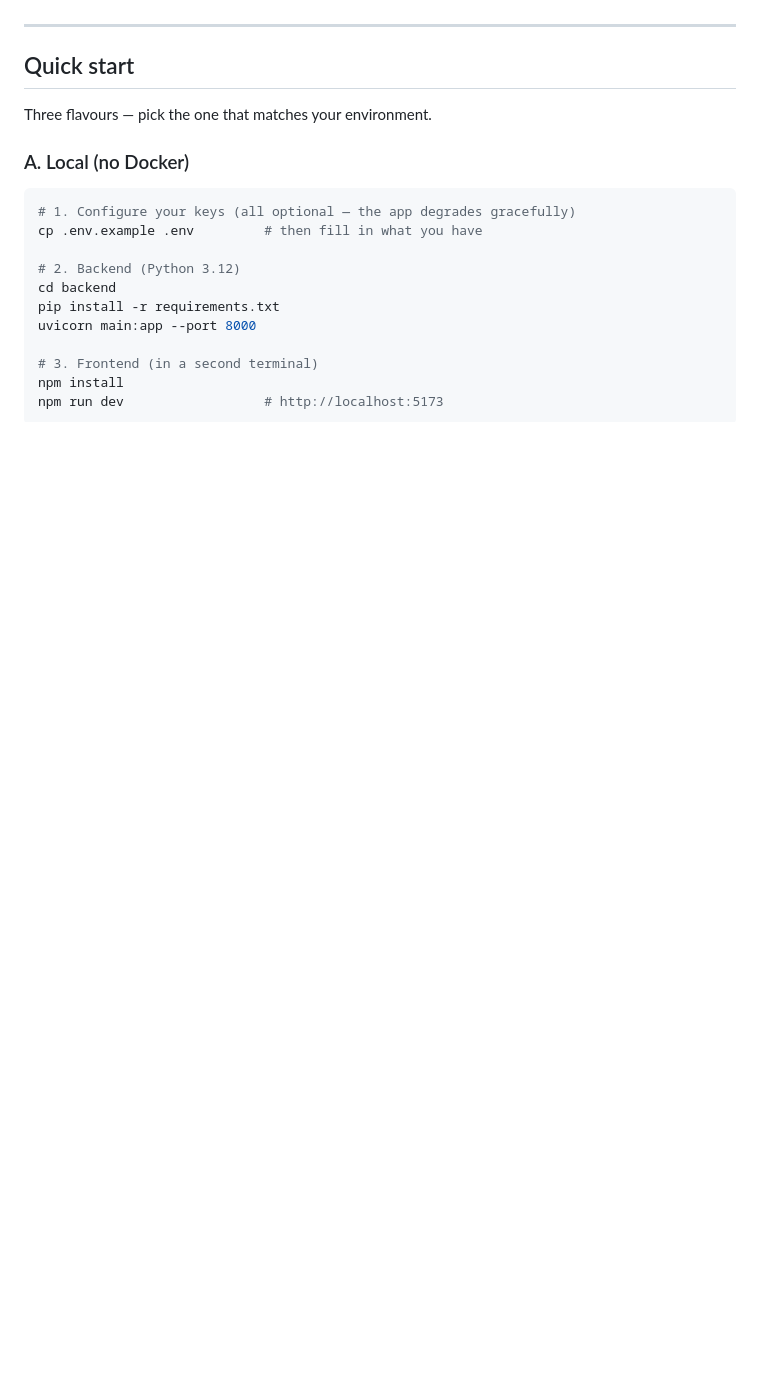
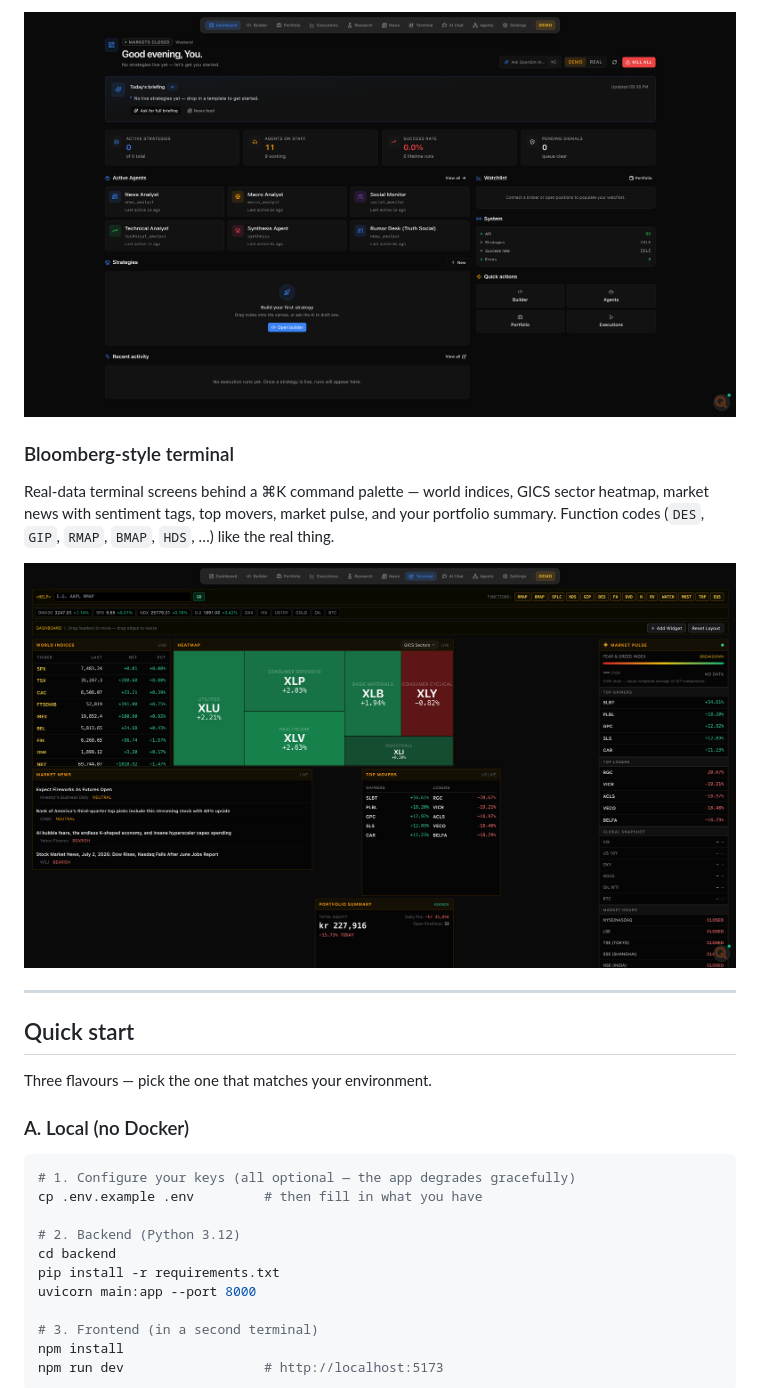
Before and after one commit to sinatooor/openqnt, a Markdown page: README.md, the part around one of its changes. Drawn GitHub-style; pictures changed too: docs/screenshots/dashboard.png (added), docs/screenshots/terminal.png (added); blank space fills up the shorter version.

```diff
--- a/README.md
+++ b/README.md
@@ -98,3 +129,13 @@ validated by the template test suite.
+![Dashboard](docs/screenshots/dashboard.png)
+
+### Bloomberg-style terminal
+
+Real-data terminal screens behind a ⌘K command palette — world indices, GICS
+sector heatmap, market news with sentiment tags, top movers, market pulse,
+and your portfolio summary. Function codes (`DES`, `GIP`, `RMAP`, `BMAP`,
+`HDS`, …) like the real thing.
+
+![Terminal](docs/screenshots/terminal.png)
 
 ---
 
```
Also changed, not shown: other parts of README.md (+31 -0 lines), docs/screenshots/agents-monitor.png (added), docs/screenshots/copilot-brain.png (added).
